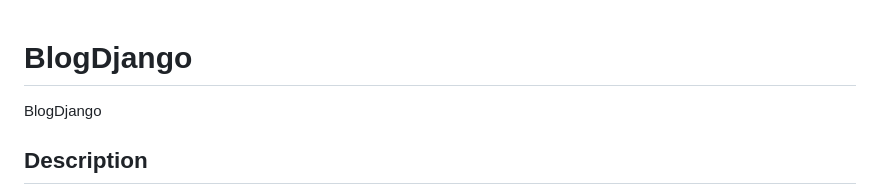
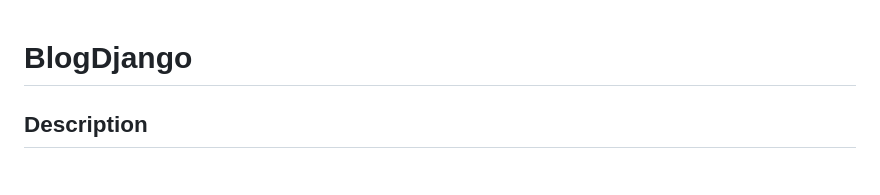
Before and after one commit to ogulcanaydogan/AWS-Django-Blog-Deployment, a Markdown page: README.md, the part around the change. GitHub-like rendering.

```diff
--- a/README.md
+++ b/README.md
@@ -1,5 +1,4 @@
 # BlogDjango
-BlogDjango
 
 ## Description
 
```
